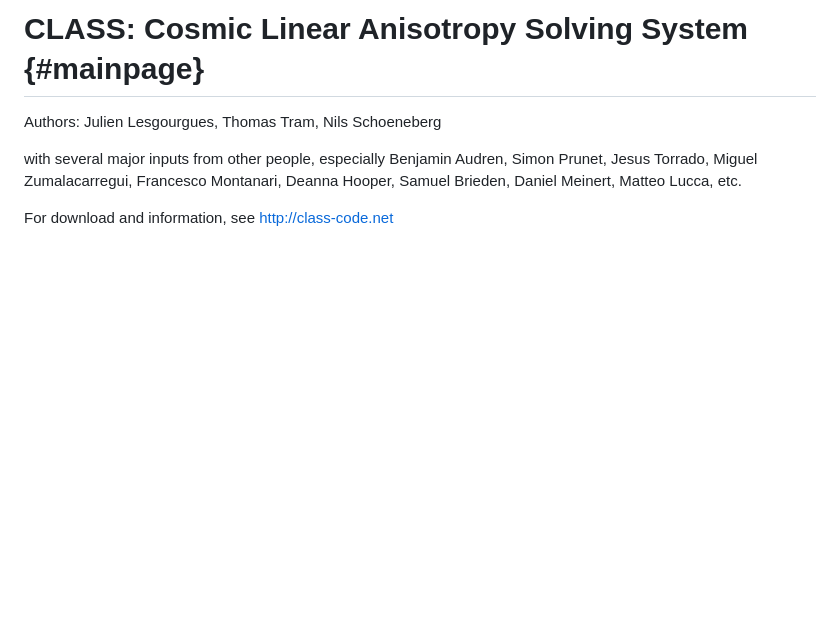
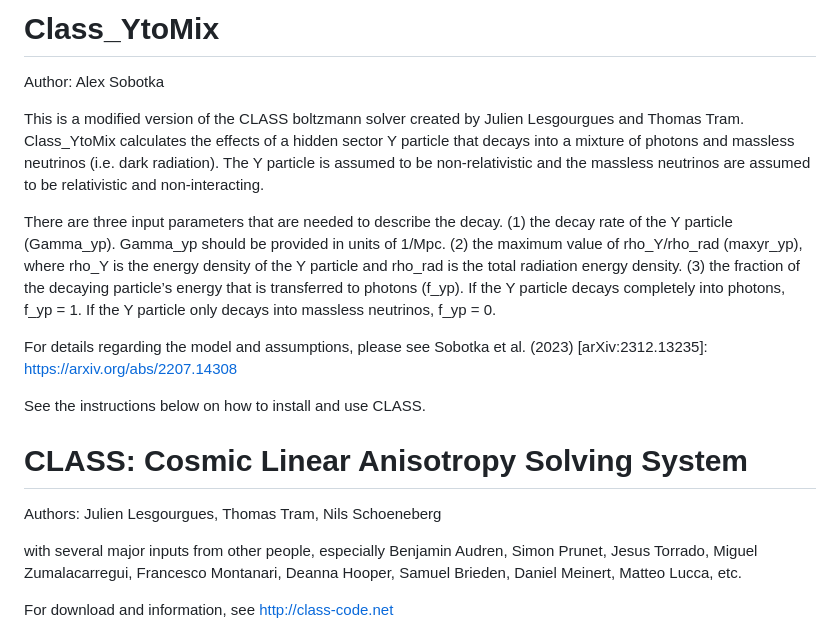
Before and after one commit to alexsobotka/Class_YtoMix, a Markdown page: README.md, the part around the change. GitHub-like rendering; blank space fills up the shorter version.

```diff
--- a/README.md
+++ b/README.md
@@ -1,4 +1,30 @@
-CLASS: Cosmic Linear Anisotropy Solving System  {#mainpage}
+Class_YtoMix
+==============================================
+Author: Alex Sobotka
+
+This is a modified version of the CLASS boltzmann solver created by Julien Lesgourgues and Thomas Tram.
+Class_YtoMix calculates the effects of a hidden sector Y particle that decays into a mixture of photons
+and massless neutrinos (i.e. dark radiation). The Y particle is assumed to be non-relativistic and the
+massless neutrinos are assumed to be relativistic and
+non-interacting.
+
+There are three input parameters that are needed to describe the decay.
+(1) the decay rate of the Y particle (Gamma_yp). Gamma_yp should be provided in units of 1/Mpc.
+(2) the maximum value of rho_Y/rho_rad (maxyr_yp), where rho_Y is the energy density of the Y particle
+    and rho_rad is the total radiation energy density.
+(3) the fraction of the decaying particle’s energy that is transferred to photons (f_yp). If the Y particle
+    decays completely into photons, f_yp = 1. If the Y particle only decays into massless neutrinos, f_yp = 0.
+
+For details regarding the model and assumptions, please see
+Sobotka et al. (2023) [arXiv:2312.13235]: https://arxiv.org/abs/2207.14308
+
+
+See the instructions below on how to install and use CLASS.
+
+
+
+
+CLASS: Cosmic Linear Anisotropy Solving System
 ==============================================
 
 Authors: Julien Lesgourgues, Thomas Tram, Nils Schoeneberg
```
